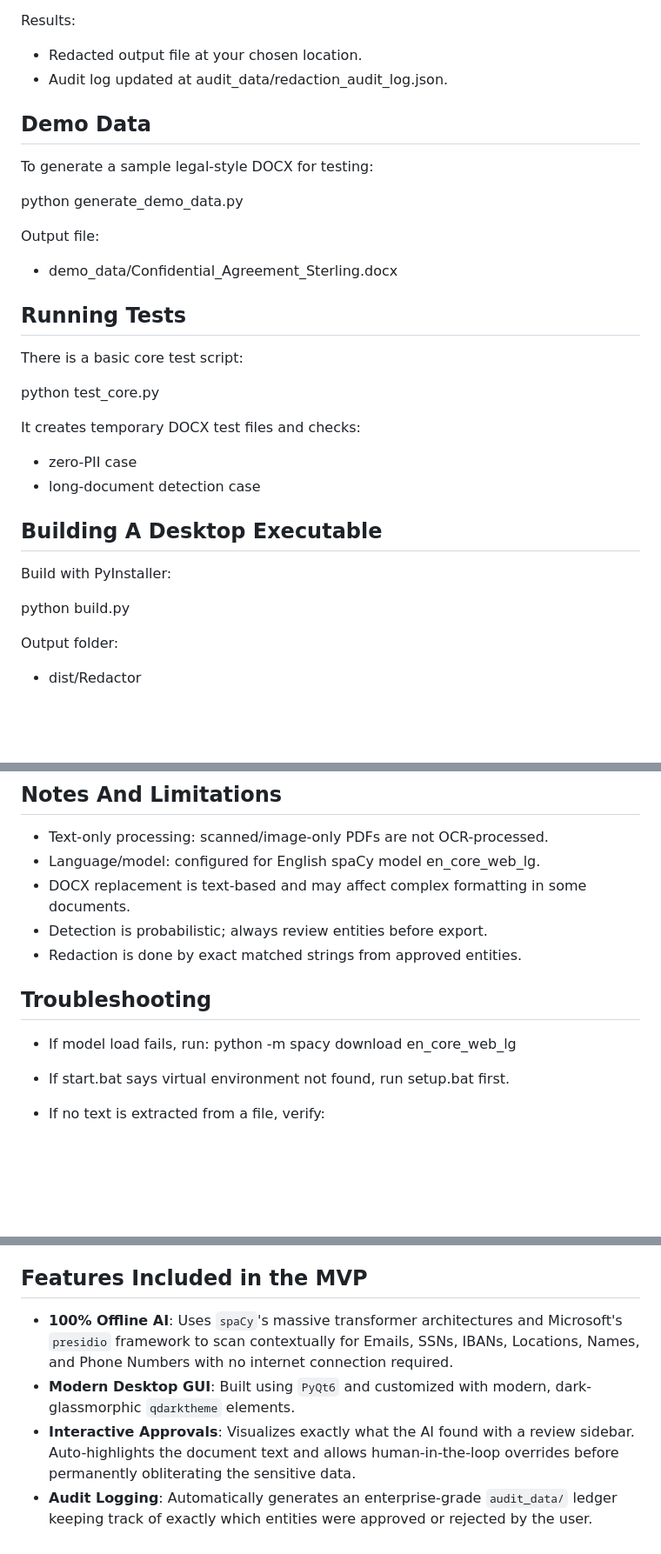
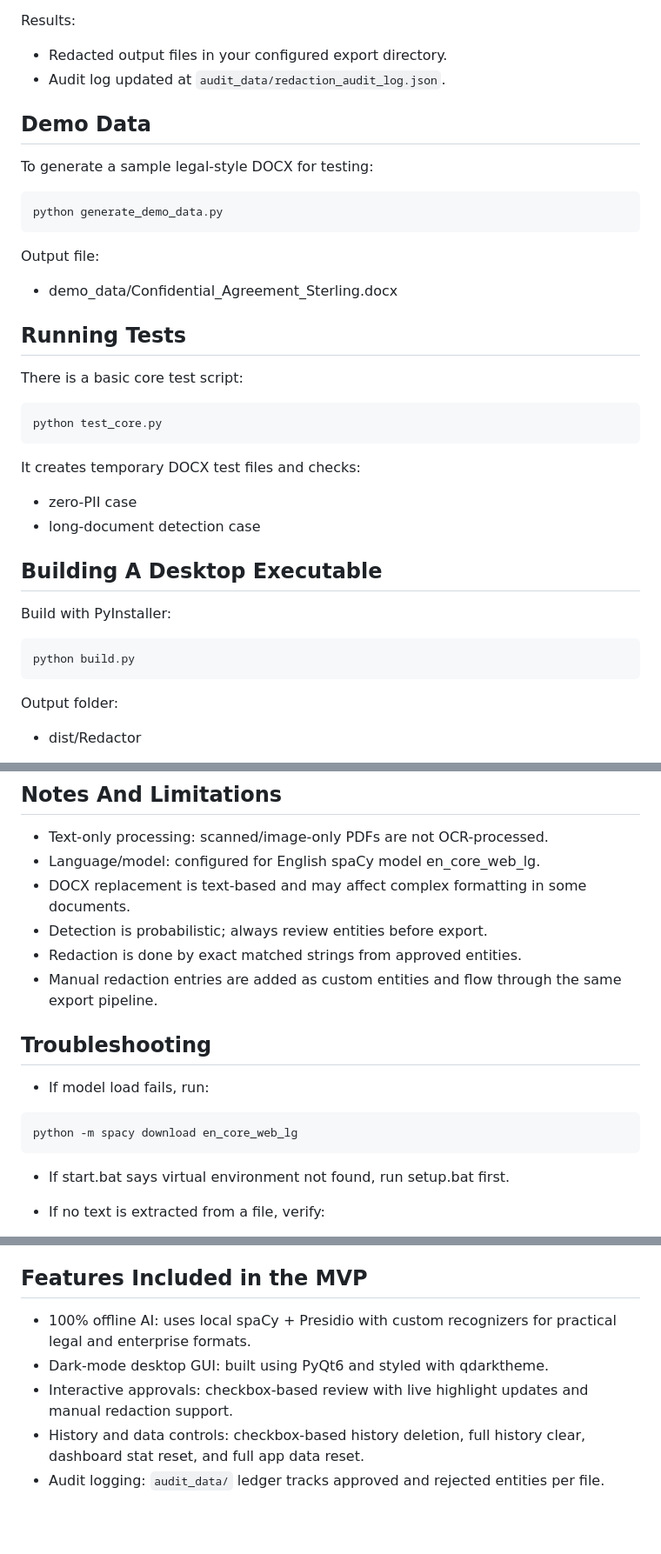
Before and after one commit to m-umer-mustafa/redactor, a Markdown page: README.md, 3 parts joined by grey strips. Shown at 87% size. Drawn GitHub-style; blank space fills up the shorter version.

````diff
--- a/README.md
+++ b/README.md
@@ -117,13 +145,15 @@ This script will:
 
 Results:
-- Redacted output file at your chosen location.
-- Audit log updated at audit_data/redaction_audit_log.json.
+- Redacted output files in your configured export directory.
+- Audit log updated at `audit_data/redaction_audit_log.json`.
 
 ## Demo Data
 
 To generate a sample legal-style DOCX for testing:
 
+```cmd
 python generate_demo_data.py
+```
 
 Output file:
 - demo_data/Confidential_Agreement_Sterling.docx
@@ -132,7 +162,9 @@ Output file:
 
 There is a basic core test script:
 
+```cmd
 python test_core.py
+```
 
 It creates temporary DOCX test files and checks:
 - zero-PII case
@@ -142,7 +174,9 @@ It creates temporary DOCX test files and checks:
 
 Build with PyInstaller:
 
+```cmd
 python build.py
+```
 
 Output folder:
 - dist/Redactor
@@ -157,11 +191,15 @@ Inno Setup script is included for installer packaging:
 - DOCX replacement is text-based and may affect complex formatting in some documents.
 - Detection is probabilistic; always review entities before export.
 - Redaction is done by exact matched strings from approved entities.
+- Manual redaction entries are added as custom entities and flow through the same export pipeline.
 
 ## Troubleshooting
 
 - If model load fails, run:
-  python -m spacy download en_core_web_lg
+
+```cmd
+python -m spacy download en_core_web_lg
+```
 
 - If start.bat says virtual environment not found, run setup.bat first.
 
@@ -186,7 +224,9 @@ Inno Setup script is included for installer packaging:
 - installer.iss
 
 ## Features Included in the MVP
-* **100% Offline AI**: Uses `spaCy`'s massive transformer architectures and Microsoft's `presidio` framework to scan contextually for Emails, SSNs, IBANs, Locations, Names, and Phone Numbers with no internet connection required.
-* **Modern Desktop GUI**: Built using `PyQt6` and customized with modern, dark-glassmorphic `qdarktheme` elements.
-* **Interactive Approvals**: Visualizes exactly what the AI found with a review sidebar. Auto-highlights the document text and allows human-in-the-loop overrides before permanently obliterating the sensitive data.
-* **Audit Logging**: Automatically generates an enterprise-grade `audit_data/` ledger keeping track of exactly which entities were approved or rejected by the user.
+
+- 100% offline AI: uses local spaCy + Presidio with custom recognizers for practical legal and enterprise formats.
+- Dark-mode desktop GUI: built using PyQt6 and styled with qdarktheme.
+- Interactive approvals: checkbox-based review with live highlight updates and manual redaction support.
+- History and data controls: checkbox-based history deletion, full history clear, dashboard stat reset, and full app data reset.
+- Audit logging: `audit_data/` ledger tracks approved and rejected entities per file.
````
Also changed, not shown: other parts of README.md (+62 -34 lines).
